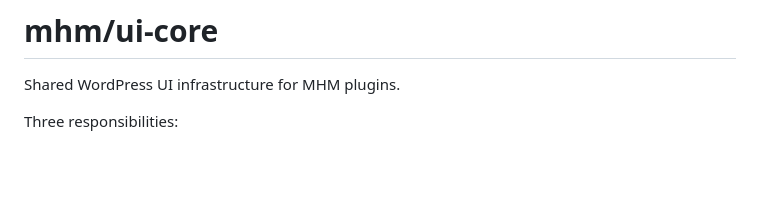
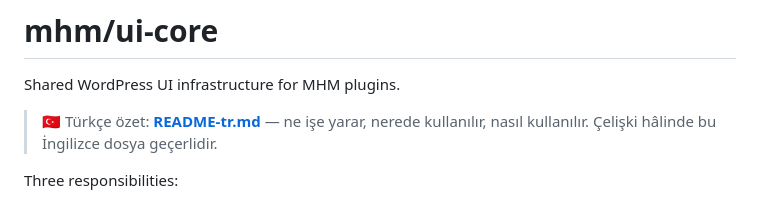
Before and after one commit to MaxHandMade/mhm-ui-core, a Markdown page: README.md, the part around the change. GitHub-like rendering; blank space fills up the shorter version.

```diff
--- a/README.md
+++ b/README.md
@@ -1,6 +1,9 @@
 # mhm/ui-core
 
 Shared WordPress UI infrastructure for MHM plugins.
+
+> 🇹🇷 Türkçe özet: **[README-tr.md](README-tr.md)** — ne işe yarar, nerede kullanılır, nasıl
+> kullanılır. Çelişki hâlinde bu İngilizce dosya geçerlidir.
 
 Three responsibilities:
 
```
Also changed, not shown: README-tr.md (added, +121 -0 lines).
